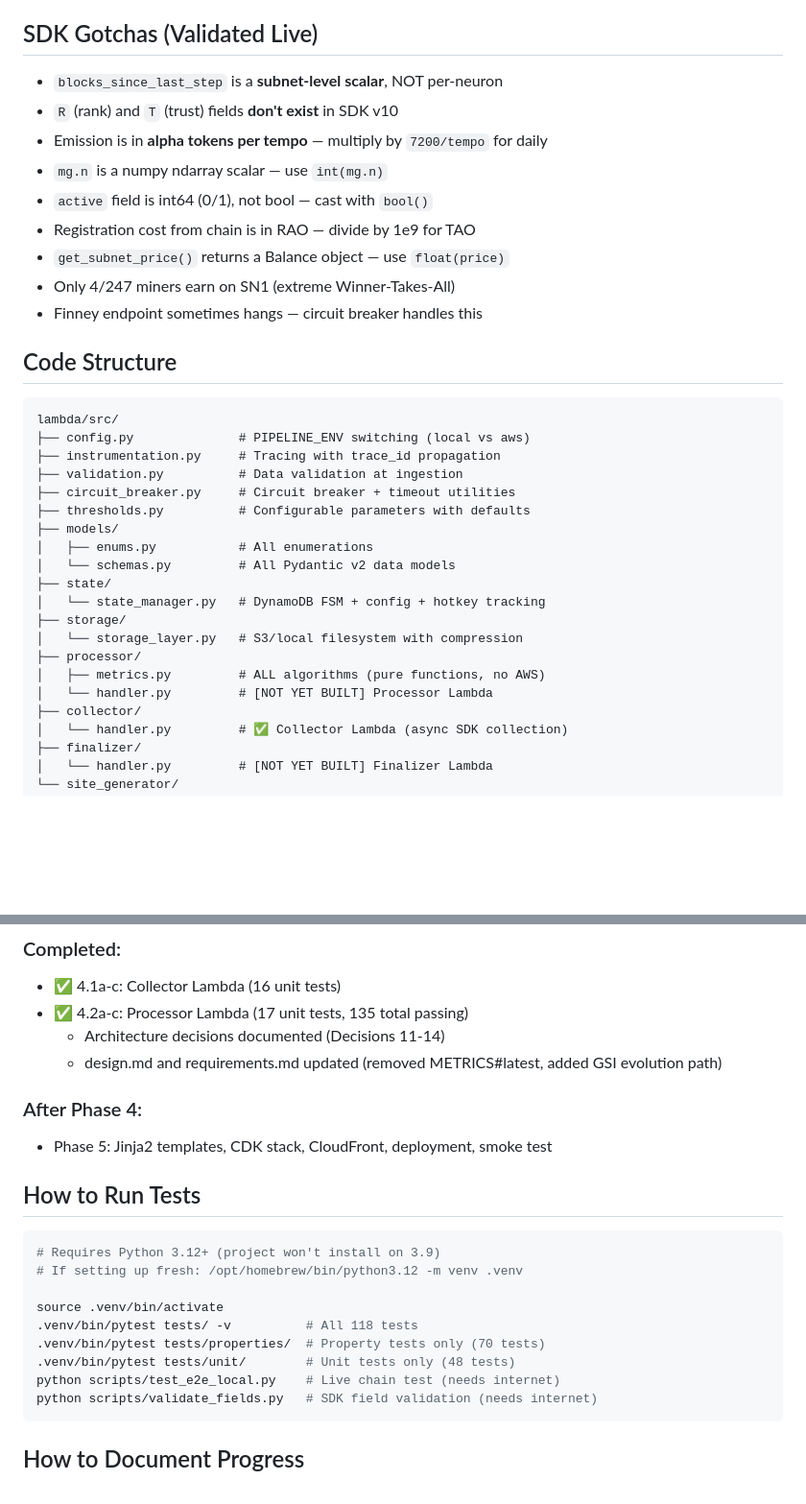
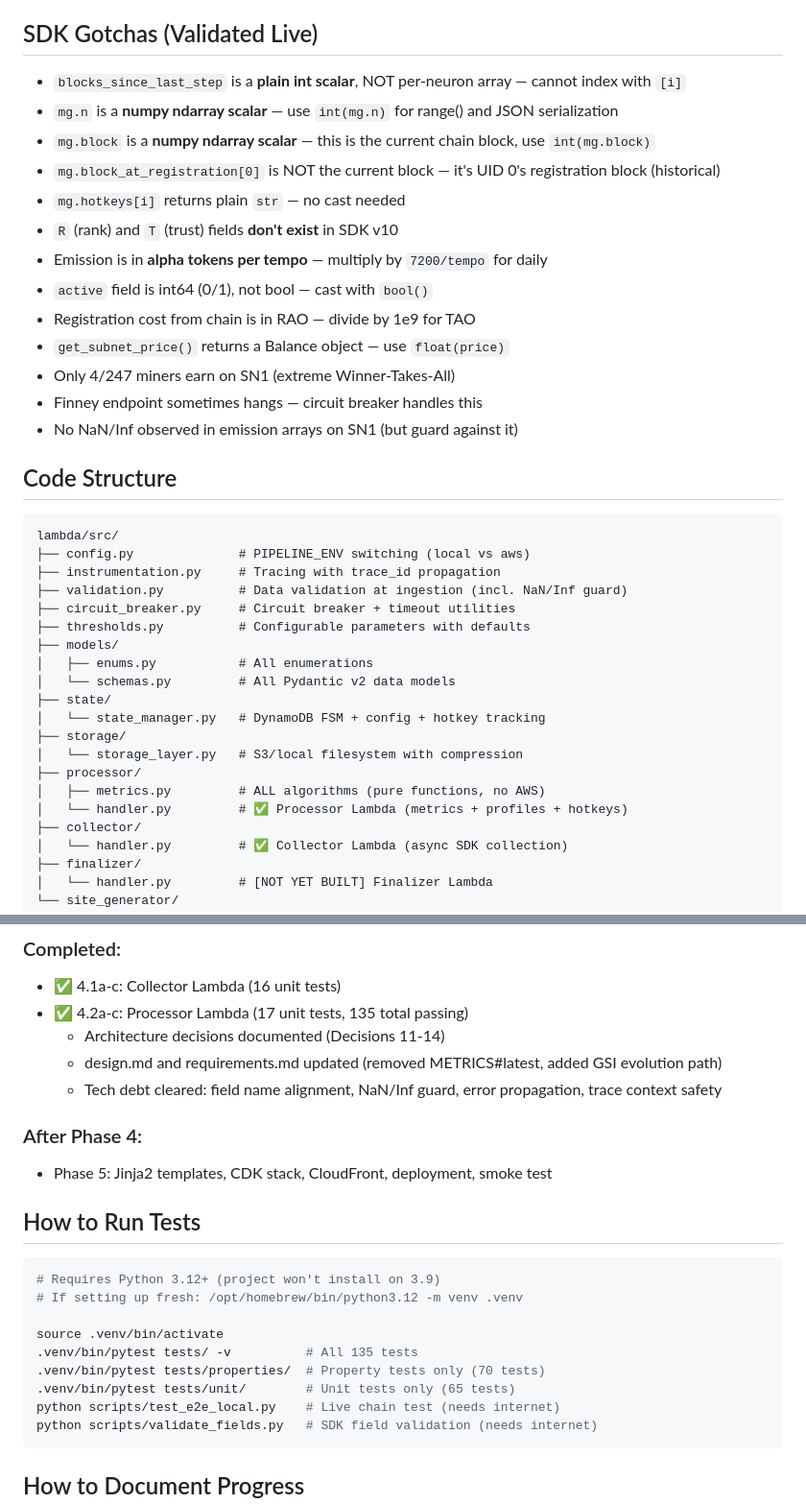
Before and after one commit to yzumbado/tao-mining-intelligence, a Markdown page: .kiro/steering/handoff.md, 2 parts joined by grey strips. Shown at 96% size. Rendered like a GitHub page; blank space fills up the shorter version.

````diff
--- a/.kiro/steering/handoff.md
+++ b/.kiro/steering/handoff.md
@@ -92,15 +92,19 @@ The Collector (task 4.1) is the completed reference for how Lambda handlers shou
 
 ## SDK Gotchas (Validated Live)
 
-- `blocks_since_last_step` is a **subnet-level scalar**, NOT per-neuron
+- `blocks_since_last_step` is a **plain int scalar**, NOT per-neuron array — cannot index with `[i]`
+- `mg.n` is a **numpy ndarray scalar** — use `int(mg.n)` for range() and JSON serialization
+- `mg.block` is a **numpy ndarray scalar** — this is the current chain block, use `int(mg.block)`
+- `mg.block_at_registration[0]` is NOT the current block — it's UID 0's registration block (historical)
+- `mg.hotkeys[i]` returns plain `str` — no cast needed
 - `R` (rank) and `T` (trust) fields **don't exist** in SDK v10
 - Emission is in **alpha tokens per tempo** — multiply by `7200/tempo` for daily
-- `mg.n` is a numpy ndarray scalar — use `int(mg.n)`
 - `active` field is int64 (0/1), not bool — cast with `bool()`
 - Registration cost from chain is in RAO — divide by 1e9 for TAO
 - `get_subnet_price()` returns a Balance object — use `float(price)`
 - Only 4/247 miners earn on SN1 (extreme Winner-Takes-All)
 - Finney endpoint sometimes hangs — circuit breaker handles this
+- No NaN/Inf observed in emission arrays on SN1 (but guard against it)
 
 ## Code Structure
 
@@ -108,7 +112,7 @@ The Collector (task 4.1) is the completed reference for how Lambda handlers shou
 lambda/src/
 ├── config.py              # PIPELINE_ENV switching (local vs aws)
 ├── instrumentation.py     # Tracing with trace_id propagation
-├── validation.py          # Data validation at ingestion
+├── validation.py          # Data validation at ingestion (incl. NaN/Inf guard)
 ├── circuit_breaker.py     # Circuit breaker + timeout utilities
 ├── thresholds.py          # Configurable parameters with defaults
 ├── models/
@@ -120,7 +124,7 @@ lambda/src/
 │   └── storage_layer.py   # S3/local filesystem with compression
 ├── processor/
 │   ├── metrics.py         # ALL algorithms (pure functions, no AWS)
-│   └── handler.py         # [NOT YET BUILT] Processor Lambda
+│   └── handler.py         # ✅ Processor Lambda (metrics + profiles + hotkeys)
 ├── collector/
 │   └── handler.py         # ✅ Collector Lambda (async SDK collection)
 ├── finalizer/
@@ -157,6 +161,7 @@ lambda/src/
 - ✅ 4.2a-c: Processor Lambda (17 unit tests, 135 total passing)
   - Architecture decisions documented (Decisions 11-14)
   - design.md and requirements.md updated (removed METRICS#latest, added GSI evolution path)
+  - Tech debt cleared: field name alignment, NaN/Inf guard, error propagation, trace context safety
 
 ### After Phase 4:
 - Phase 5: Jinja2 templates, CDK stack, CloudFront, deployment, smoke test
@@ -168,9 +173,9 @@ lambda/src/
 # If setting up fresh: /opt/homebrew/bin/python3.12 -m venv .venv
 
 source .venv/bin/activate
-.venv/bin/pytest tests/ -v          # All 118 tests
+.venv/bin/pytest tests/ -v          # All 135 tests
 .venv/bin/pytest tests/properties/  # Property tests only (70 tests)
-.venv/bin/pytest tests/unit/        # Unit tests only (48 tests)
+.venv/bin/pytest tests/unit/        # Unit tests only (65 tests)
 python scripts/test_e2e_local.py    # Live chain test (needs internet)
 python scripts/validate_fields.py   # SDK field validation (needs internet)
 ```
````
Also changed, not shown: other parts of .kiro/steering/handoff.md (+4 -0 lines), context.md (+10 -10 lines), kb/bittensor-mining-research.md (+6 -0 lines).
